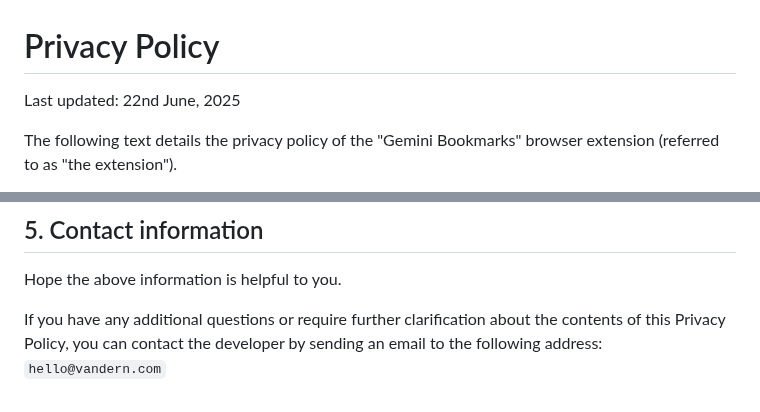
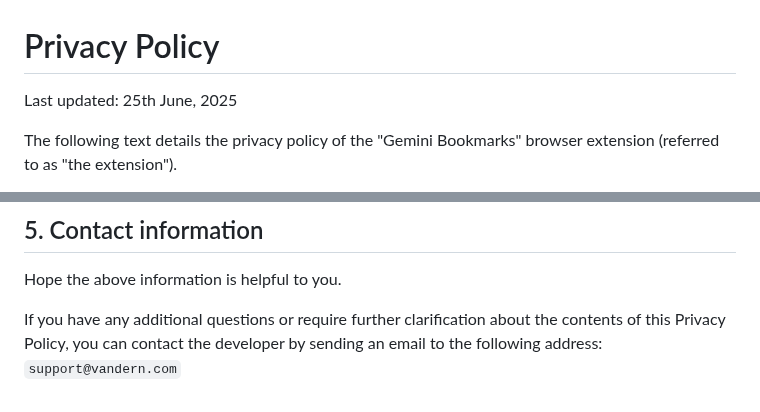
Before and after one commit to nrednav/gemini-bookmarks, a Markdown page: PRIVACY.md, 2 parts joined by grey strips. Rendered like a GitHub page.

Commit message:
update email address in privacy policy

```diff
--- a/PRIVACY.md
+++ b/PRIVACY.md
@@ -1,6 +1,6 @@
 # Privacy Policy
 
-Last updated: 22nd June, 2025
+Last updated: 25th June, 2025
 
 The following text details the privacy policy of the "Gemini Bookmarks" browser
 extension (referred to as "the extension").
@@ -84,4 +84,4 @@ Hope the above information is helpful to you.
 
 If you have any additional questions or require further clarification about the
 contents of this Privacy Policy, you can contact the developer by sending an
-email to the following address: `hello@vandern.com`
+email to the following address: `support@vandern.com`
```
